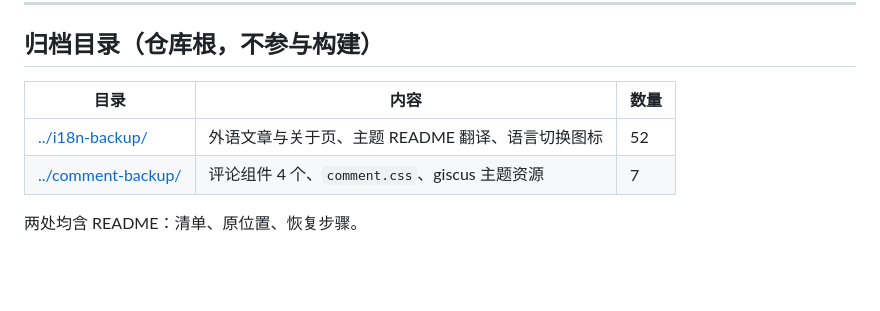
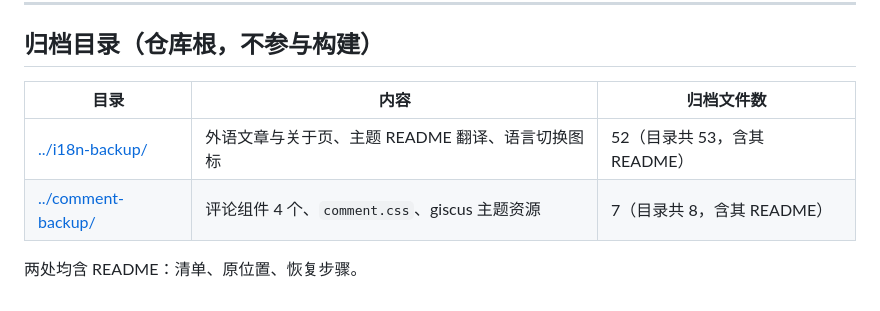
Before and after one commit to Guiyuan1111/guiyuan1111.cn, a Markdown page: note/README.md, the part around the change. Rendered like a GitHub page; blank space fills up the shorter version.

Commit message:
docs(note): clarify archive file counts in notes index

```diff
--- a/note/README.md
+++ b/note/README.md
@@ -74,9 +74,9 @@ guiyuan1111.cn（基于 astro-theme-retypeset 的静态博客）的全部项目
 
 ## 归档目录（仓库根，不参与构建）
 
-| 目录 | 内容 | 数量 |
+| 目录 | 内容 | 归档文件数 |
 | --- | --- | --- |
-| [../i18n-backup/](../i18n-backup/) | 外语文章与关于页、主题 README 翻译、语言切换图标 | 52 |
-| [../comment-backup/](../comment-backup/) | 评论组件 4 个、`comment.css`、giscus 主题资源 | 7 |
+| [../i18n-backup/](../i18n-backup/) | 外语文章与关于页、主题 README 翻译、语言切换图标 | 52（目录共 53，含其 README） |
+| [../comment-backup/](../comment-backup/) | 评论组件 4 个、`comment.css`、giscus 主题资源 | 7（目录共 8，含其 README） |
 
 两处均含 README：清单、原位置、恢复步骤。
```
